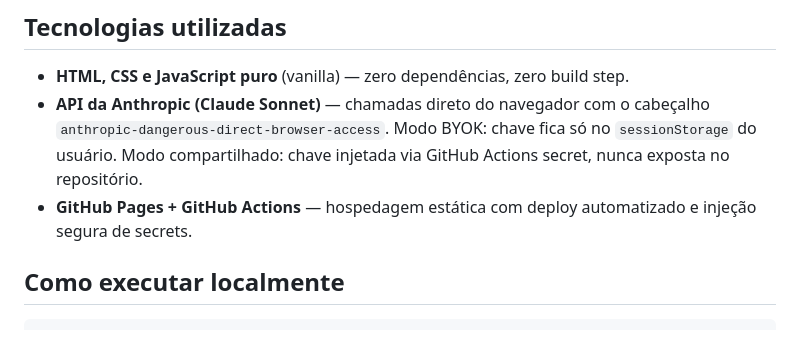
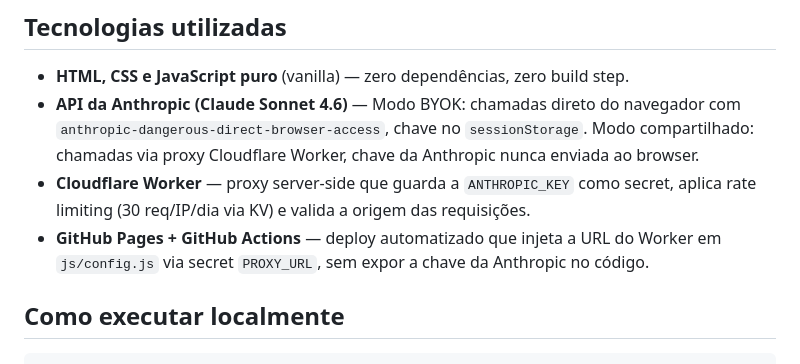
Before and after one commit to Gleica/ensaio, a Markdown page: README.md, the part around the change. GitHub-like rendering.

Commit message:
docs: update CLAUDE.md and README with proxy architecture, security decisions, and current API usage

```diff
--- a/README.md
+++ b/README.md
@@ -55,8 +55,9 @@ A maioria dos assistentes de IA te dá *a resposta certa*. O EnsaIA te dá **o t
 ## Tecnologias utilizadas
 
 - **HTML, CSS e JavaScript puro** (vanilla) — zero dependências, zero build step.
-- **API da Anthropic (Claude Sonnet)** — chamadas direto do navegador com o cabeçalho `anthropic-dangerous-direct-browser-access`. Modo BYOK: chave fica só no `sessionStorage` do usuário. Modo compartilhado: chave injetada via GitHub Actions secret, nunca exposta no repositório.
-- **GitHub Pages + GitHub Actions** — hospedagem estática com deploy automatizado e injeção segura de secrets.
+- **API da Anthropic (Claude Sonnet 4.6)** — Modo BYOK: chamadas direto do navegador com `anthropic-dangerous-direct-browser-access`, chave no `sessionStorage`. Modo compartilhado: chamadas via proxy Cloudflare Worker, chave da Anthropic nunca enviada ao browser.
+- **Cloudflare Worker** — proxy server-side que guarda a `ANTHROPIC_KEY` como secret, aplica rate limiting (30 req/IP/dia via KV) e valida a origem das requisições.
+- **GitHub Pages + GitHub Actions** — deploy automatizado que injeta a URL do Worker em `js/config.js` via secret `PROXY_URL`, sem expor a chave da Anthropic no código.
 
 ## Como executar localmente
 
```
Also changed, not shown: CLAUDE.md (+48 -18 lines).
